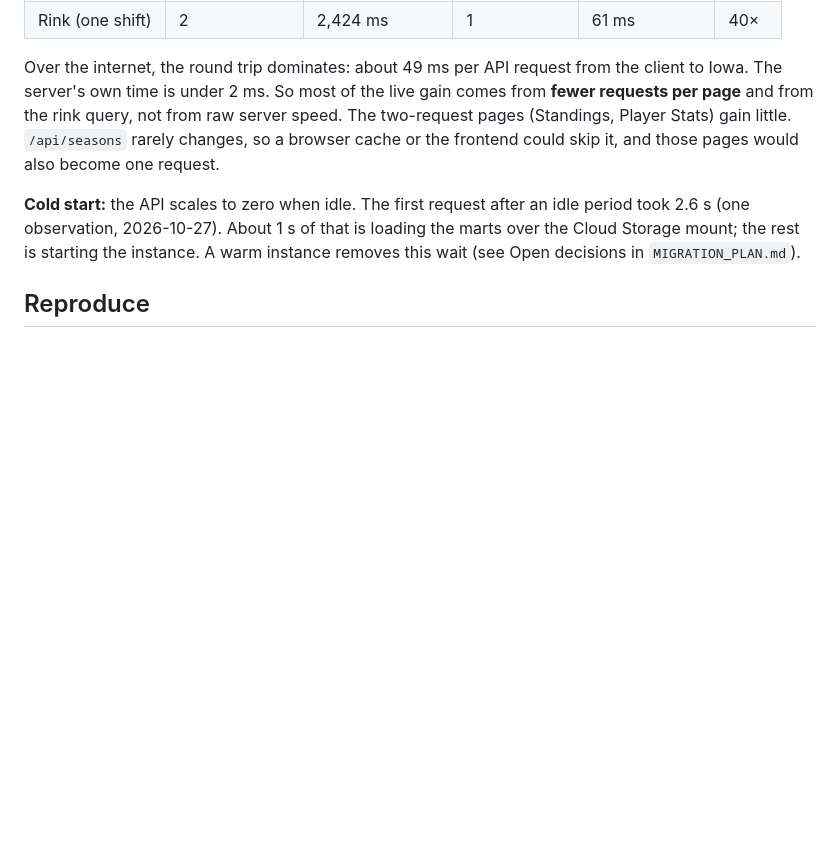
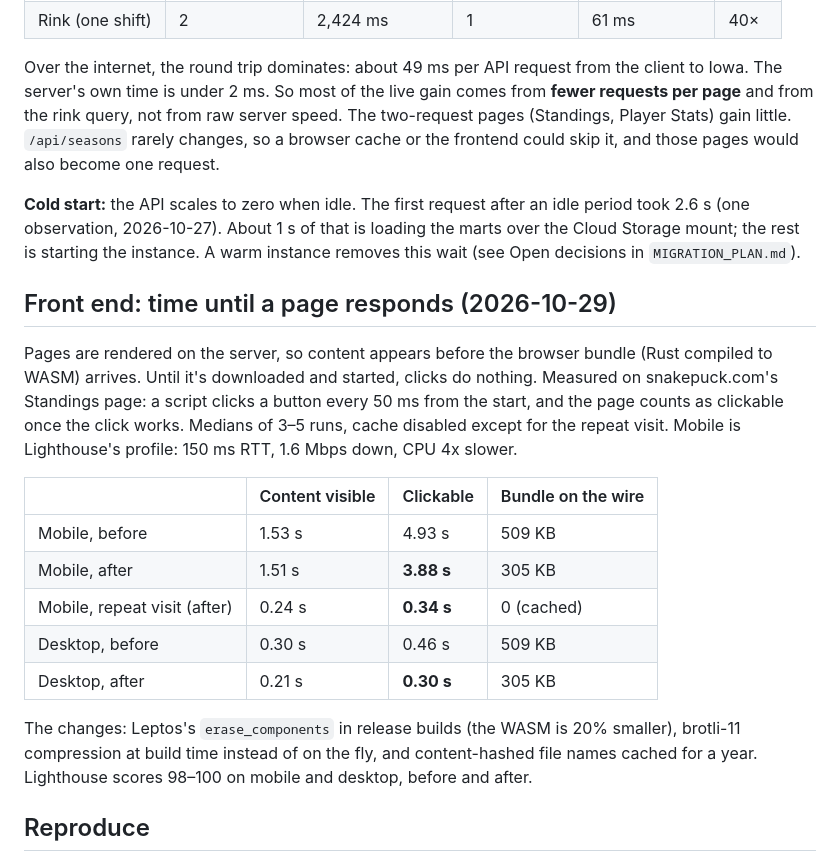
Before and after one commit to cutterbuck/snakepuck, a Markdown page: docs/BENCHMARKS.md, the part around the change. GitHub-like rendering; blank space fills up the shorter version.

Commit message:
Docs: bundle-size pass results (time until clickable, sizes, caching)
Co-Authored-By: Claude Opus 5.5 <noreply@anthropic.com>

```diff
--- a/docs/BENCHMARKS.md
+++ b/docs/BENCHMARKS.md
@@ -98,6 +98,27 @@ period took 2.6 s (one observation, 2026-10-27). About 1 s of that is loading th
 over the Cloud Storage mount; the rest is starting the instance. A warm instance
 removes this wait (see Open decisions in `MIGRATION_PLAN.md`).
 
+## Front end: time until a page responds (2026-10-29)
+
+Pages are rendered on the server, so content appears before the browser bundle (Rust
+compiled to WASM) arrives. Until it's downloaded and started, clicks do nothing.
+Measured on snakepuck.com's Standings page: a script clicks a button every 50 ms from the
+start, and the page counts as clickable once the click works. Medians of 3–5 runs, cache
+disabled except for the repeat visit. Mobile is Lighthouse's profile: 150 ms RTT,
+1.6 Mbps down, CPU 4x slower.
+
+| | Content visible | Clickable | Bundle on the wire |
+|---|---|---|---|
+| Mobile, before | 1.53 s | 4.93 s | 509 KB |
+| Mobile, after | 1.51 s | **3.88 s** | 305 KB |
+| Mobile, repeat visit (after) | 0.24 s | **0.34 s** | 0 (cached) |
+| Desktop, before | 0.30 s | 0.46 s | 509 KB |
+| Desktop, after | 0.21 s | **0.30 s** | 305 KB |
+
+The changes: Leptos's `erase_components` in release builds (the WASM is 20% smaller),
+brotli-11 compression at build time instead of on the fly, and content-hashed file names
+cached for a year. Lighthouse scores 98–100 on mobile and desktop, before and after.
+
 ## Reproduce
 
 Phase 7 removed Dash (2026-10-28), so its side runs from the git tag `dash-final`
```
Also changed, not shown: docs/MIGRATION_PLAN.md (+16 -11 lines).
